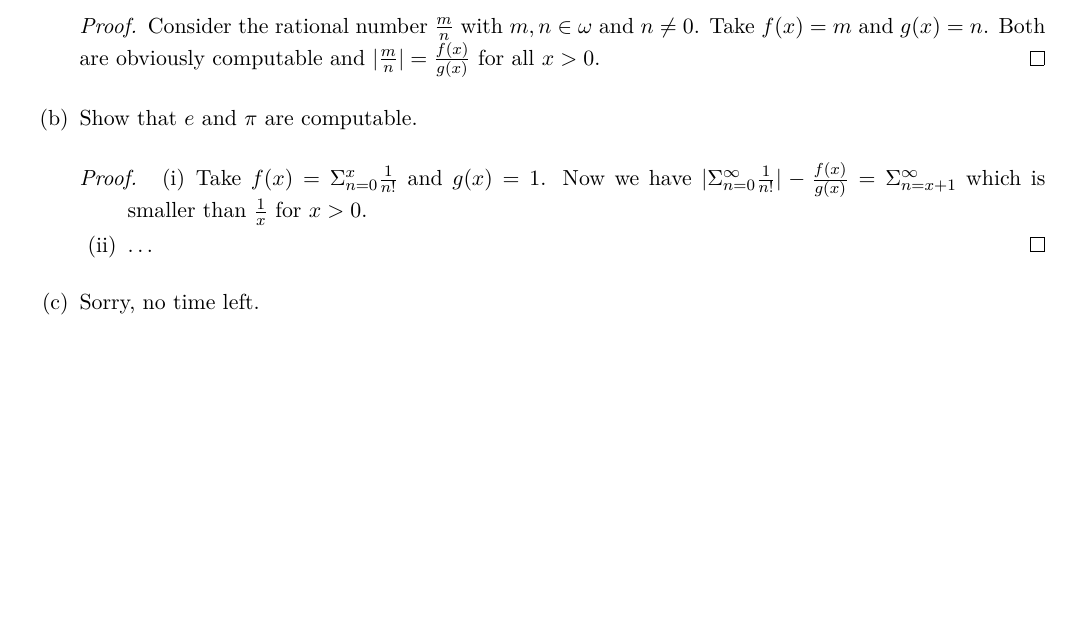
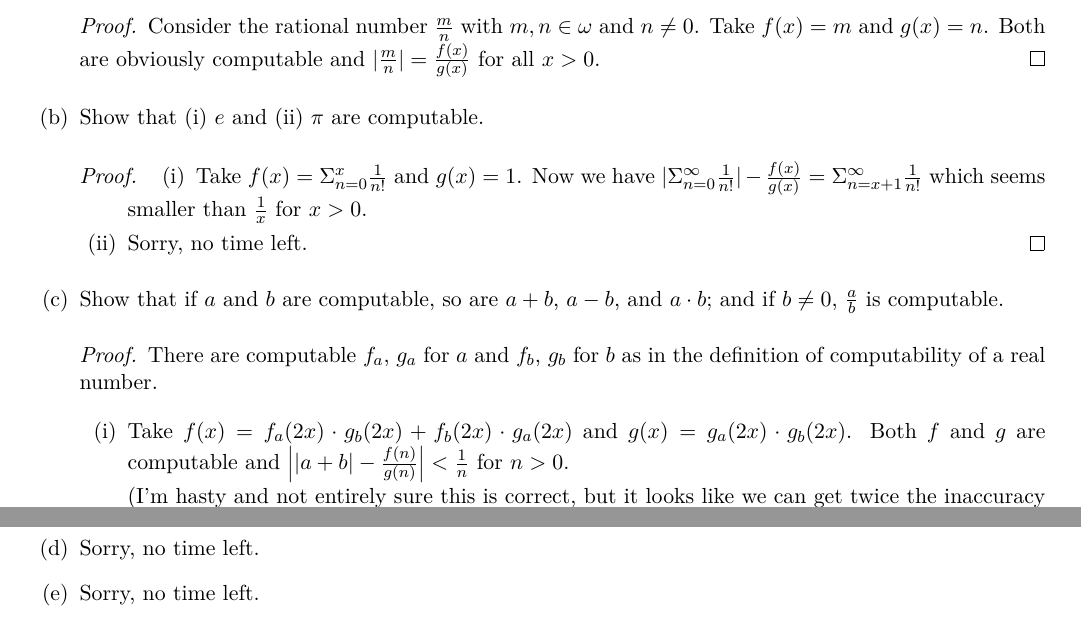
Before and after one commit to martijnvermaat/documents, a LaTeX problem sheet (recursion-theory/exercises-7.tex): part of page 1 of 2 before the commit and two parts of pages 1 and 2 of 2 after it, the two joined at a grey line, cut so that both start at the same text, the shorter picture padded with empty space. Compiled offline with pdfLaTeX.

Commit message:
Some more of 32:1.

```diff
--- a/recursion-theory/exercises-7.tex
+++ b/recursion-theory/exercises-7.tex
@@ -124,10 +124,26 @@ Both are obviously computable and $|\frac{m}{n}| = \frac{f(x)}{g(x)}$ for all $x
 \end{proof}
 
 \item
-Show that $e$ and $\pi$ are computable.
+Show that (i) $e$ and (ii) $\pi$ are computable.
 
 \begin{proof}
 \begin{enumerate}[label=(\roman*)]
 \item Take $f(x) = \Sigma_{n=0}^x \frac{1}{n!}$ and $g(x) = 1$.
-Now we have $|\Sigma_{n=0}^\infty \frac{1}{n!}| - \frac{f(x)}{g(x)} = \Sigma_{n=x+1}^\infty$
-which is smaller than $\frac{1}{x}$ for $x > 0$.
+Now we have $|\Sigma_{n=0}^\infty \frac{1}{n!}| - \frac{f(x)}{g(x)} = \Sigma_{n=x+1}^\infty \frac{1}{n!}$
+which seems smaller than $\frac{1}{x}$ for $x > 0$.
+\item Sorry, no time left.\qedhere
+\end{enumerate}
+\end{proof}
+
+\item
+Show that if $a$ and $b$ are computable, so are $a + b$, $a - b$, and $a \cdot b$; and if $b \neq 0$,
+$\frac{a}{b}$ is computable.
+
+\begin{proof}
+There are computable $f_a$, $g_a$ for $a$ and $f_b$, $g_b$ for $b$ as in the definition of
+computability of a real number.
+
+\begin{enumerate}[label=(\roman*)]
+\item
+Take $f(x) = f_a(2x) \cdot g_b(2x) + f_b(2x) \cdot g_a(2x)$ and $g(x) = g_a(2x) \cdot g_b(2x)$.
+Both $f$ and $g$ are computable and $\left|\left|a+b\right| - \frac{f(n)}{g(n)}\right| < \frac{1}{n}$ for $n > 0$.
@@ -137,3 +163,4 @@ which is smaller than $\frac{1}{x}$ for $x > 0$.
+Sorry, no time left.
 
 \item
 Sorry, no time left.
```
Also changed, not shown: recursion-theory/Makefile, recursion-theory/exercises-7.tex (10 more changed lines).
